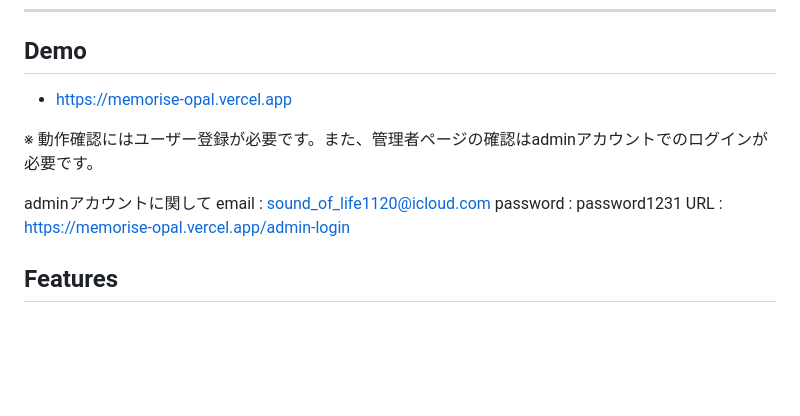
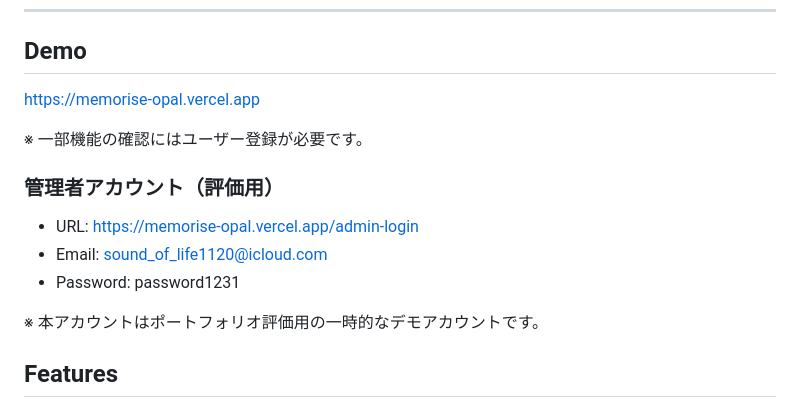
Before and after one commit to mikann-code/MemoRise, a Markdown page: README.md, the part around the change. Rendered like a GitHub page; blank space fills up the shorter version.

```diff
--- a/README.md
+++ b/README.md
@@ -10,14 +10,17 @@
 
 ---
 ## Demo
-- https://memorise-opal.vercel.app
+https://memorise-opal.vercel.app
 
-※ 動作確認にはユーザー登録が必要です。また、管理者ページの確認はadminアカウントでのログインが必要です。
+※ 一部機能の確認にはユーザー登録が必要です。
 
-adminアカウントに関して
-email : sound_of_life1120@icloud.com
-password : password1231
-URL : https://memorise-opal.vercel.app/admin-login
+### 管理者アカウント（評価用）
+
+- URL: https://memorise-opal.vercel.app/admin-login
+- Email: sound_of_life1120@icloud.com
+- Password: password1231
+
+※ 本アカウントはポートフォリオ評価用の一時的なデモアカウントです。
 
 ## Features
 
```
